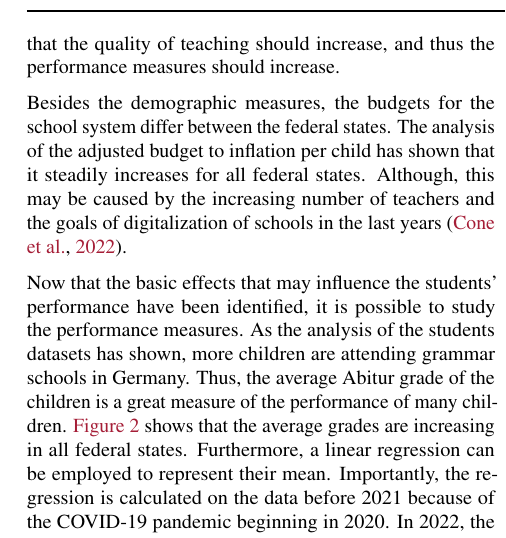
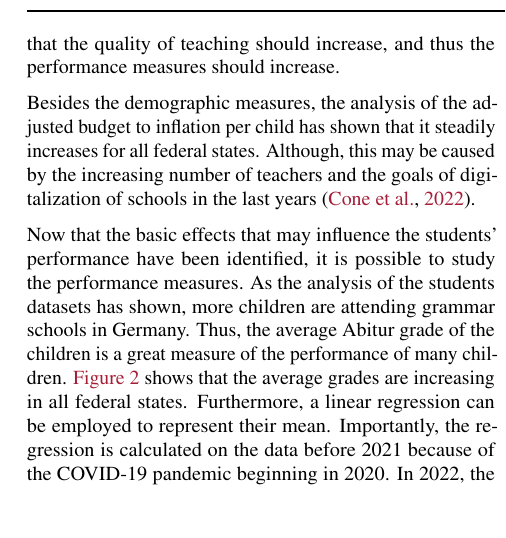
Before and after one commit to KarylReyne/DataLiteracyWS23, a LaTeX paper (doc/report/report_template.tex, which reads doc/report/sections/methods.tex): part of one column of page 3 of 5, cut so that both start at the same text. Compiled offline with pdfLaTeX.

Commit message:
Removed not used sentence

```diff
--- a/doc/report/sections/methods.tex
+++ b/doc/report/sections/methods.tex
@@ -49,7 +49,7 @@ Firstly, regard the demographic effects on the number of children attending scho
 
 Given the hypothesis that having more teachers per student increases the quality of teaching, the datasets can be merged. As already explained, this merge can only been done separately for school types and federal states. Furthermore, the student-to-teacher ratio is calculated over all full- and part-time teachers, since they represent the majority ({\raise.17ex\hbox{$\scriptstyle\mathtt{\sim}$}} $90\%$) of the distribution. In contrast, the teachers who are employed on an hourly basis are excluded due to their small impact on the teaching quality and sparse representation in the data. The results (\autoref{fig:spt-type}) show that from 1998 to 2020, the ratio decreased for the five most common school types. As a result, the average decreases from 29 to 24 children per teacher. Together with the hypothesis, it follows that the quality of teaching should increase, and thus the performance measures should increase.
 
-Besides the demographic measures, the budgets for the school system differ between the federal states. The analysis of the adjusted budget to inflation per child has shown that it steadily increases for all federal states. Although, this may be caused by the increasing number of teachers and the goals of digitalization of schools in the last years \cite{cone_pandemic_2022}.
+Besides the demographic measures, the analysis of the adjusted budget to inflation per child has shown that it steadily increases for all federal states. Although, this may be caused by the increasing number of teachers and the goals of digitalization of schools in the last years \cite{cone_pandemic_2022}.
 
 % Effects
 
```
